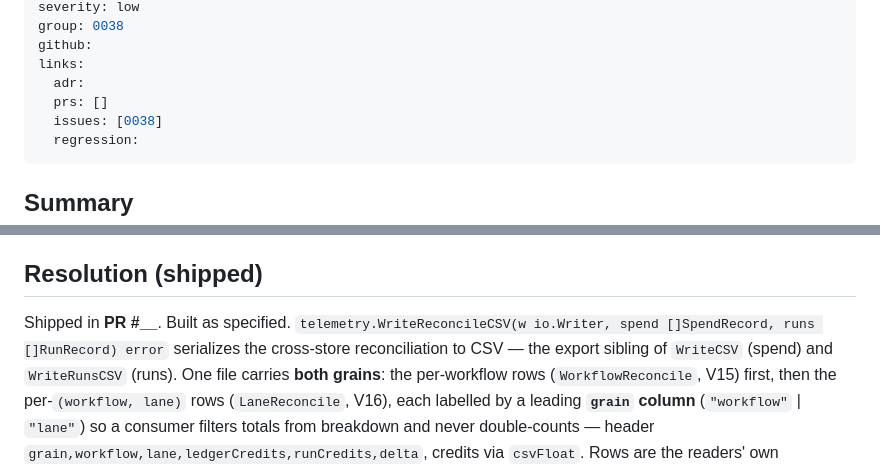
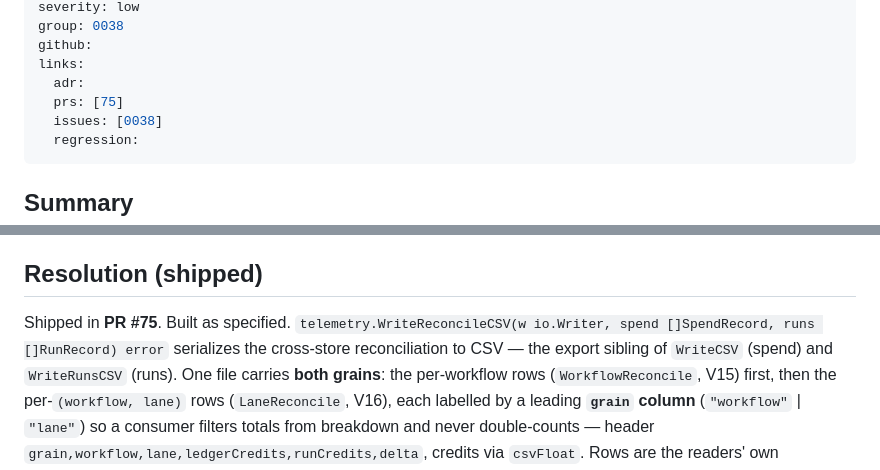
Before and after one commit to dotts-h/Copilot-sdk, a Markdown page: docs/issues/0041-reconciliation-csv-export.md, 2 parts joined by grey strips. Rendered like a GitHub page.

Commit message:
docs: record PR #75 on issue 0041, epic 0038, INDEX
Fold the PR number into the feature branch (ADR-0004) — not a separate docs PR.

https://claude.ai/code/session_01GHZhnF21KQPcBbnftSPppQ

```diff
--- a/docs/issues/0041-reconciliation-csv-export.md
+++ b/docs/issues/0041-reconciliation-csv-export.md
@@ -7,7 +7,7 @@ group: 0038
 github:
 links:
   adr:
-  prs: []
+  prs: [75]
   issues: [0038]
   regression:
 ---
@@ -74,7 +74,7 @@ exhausted at the workflow + lane grain, now both on-page and exportable. Source:
 
 ## Resolution (shipped)
 
-Shipped in **PR #__**. Built as specified. `telemetry.WriteReconcileCSV(w io.Writer, spend
+Shipped in **PR #75**. Built as specified. `telemetry.WriteReconcileCSV(w io.Writer, spend
 []SpendRecord, runs []RunRecord) error` serializes the cross-store reconciliation to CSV — the
 export sibling of `WriteCSV` (spend) and `WriteRunsCSV` (runs). One file carries **both grains**:
 the per-workflow rows (`WorkflowReconcile`, V15) first, then the per-`(workflow, lane)` rows
```
Also changed, not shown: docs/issues/0038-epic-cost-run-reconciliation.md (+2 -2 lines), docs/issues/INDEX.md (+1 -1 lines).
